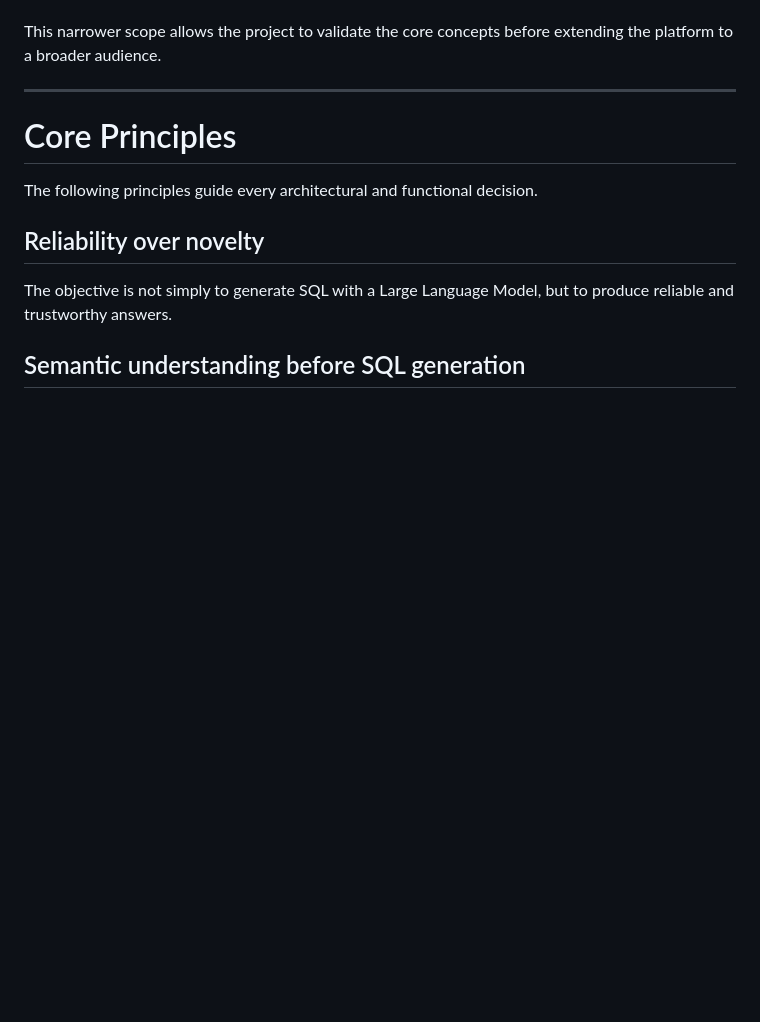
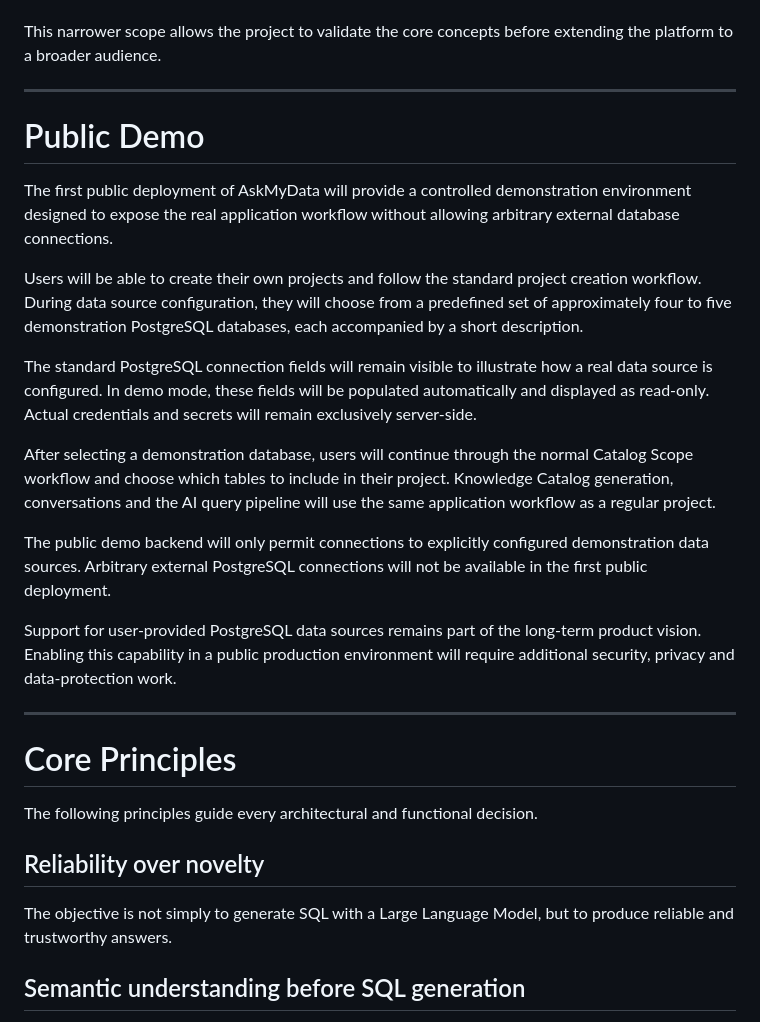
Before and after one commit to MarinePernici/askmydata, a Markdown page: docs/product-vision.md, the part around the change. Drawn GitHub-style; blank space fills up the shorter version.

Commit message:
docs: define public demo vision

```diff
--- a/docs/product-vision.md
+++ b/docs/product-vision.md
@@ -81,6 +81,22 @@ This narrower scope allows the project to validate the core concepts before exte
 
 ---
 
+# Public Demo
+
+The first public deployment of AskMyData will provide a controlled demonstration environment designed to expose the real application workflow without allowing arbitrary external database connections.
+
+Users will be able to create their own projects and follow the standard project creation workflow. During data source configuration, they will choose from a predefined set of approximately four to five demonstration PostgreSQL databases, each accompanied by a short description.
+
+The standard PostgreSQL connection fields will remain visible to illustrate how a real data source is configured. In demo mode, these fields will be populated automatically and displayed as read-only. Actual credentials and secrets will remain exclusively server-side.
+
+After selecting a demonstration database, users will continue through the normal Catalog Scope workflow and choose which tables to include in their project. Knowledge Catalog generation, conversations and the AI query pipeline will use the same application workflow as a regular project.
+
+The public demo backend will only permit connections to explicitly configured demonstration data sources. Arbitrary external PostgreSQL connections will not be available in the first public deployment.
+
+Support for user-provided PostgreSQL data sources remains part of the long-term product vision. Enabling this capability in a public production environment will require additional security, privacy and data-protection work.
+
+---
+
 # Core Principles
 
 The following principles guide every architectural and functional decision.
```
